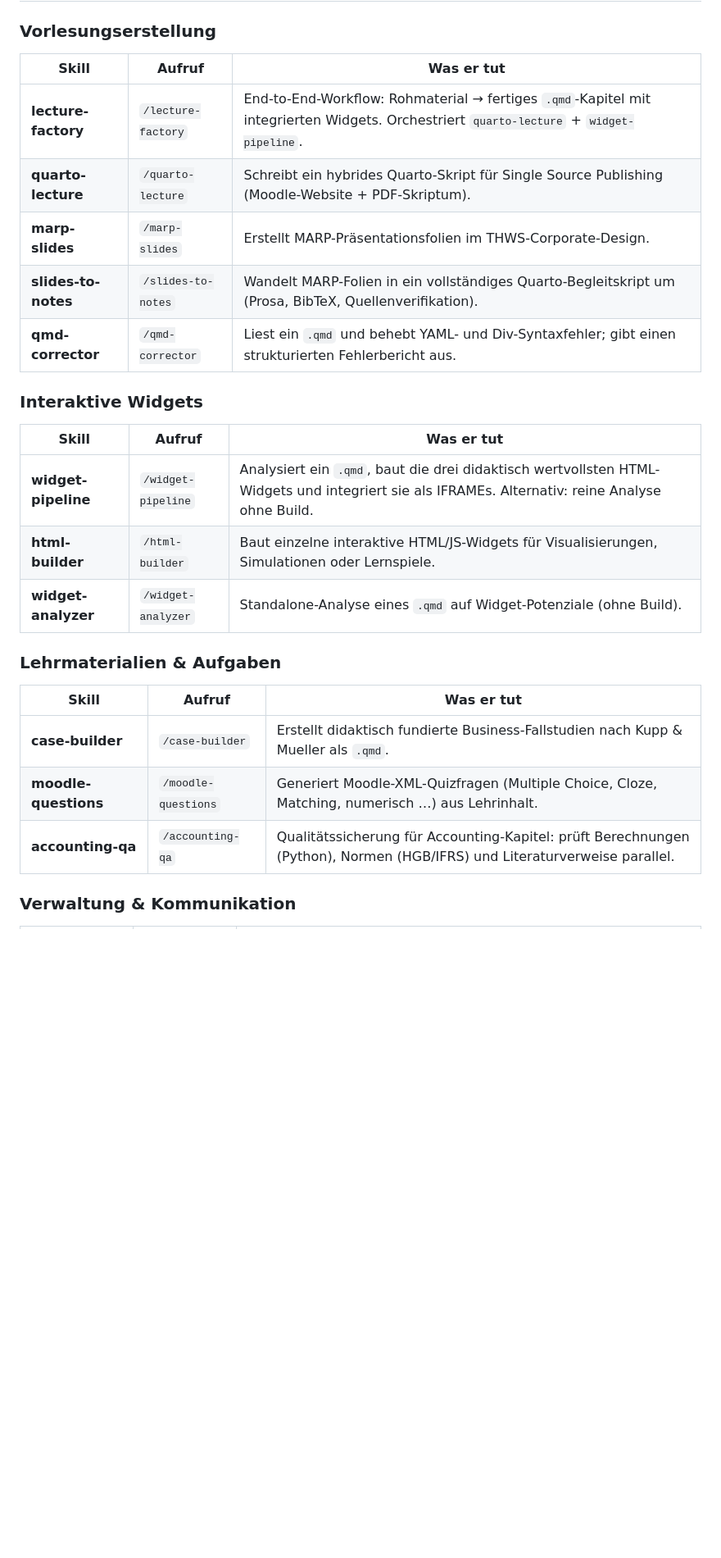
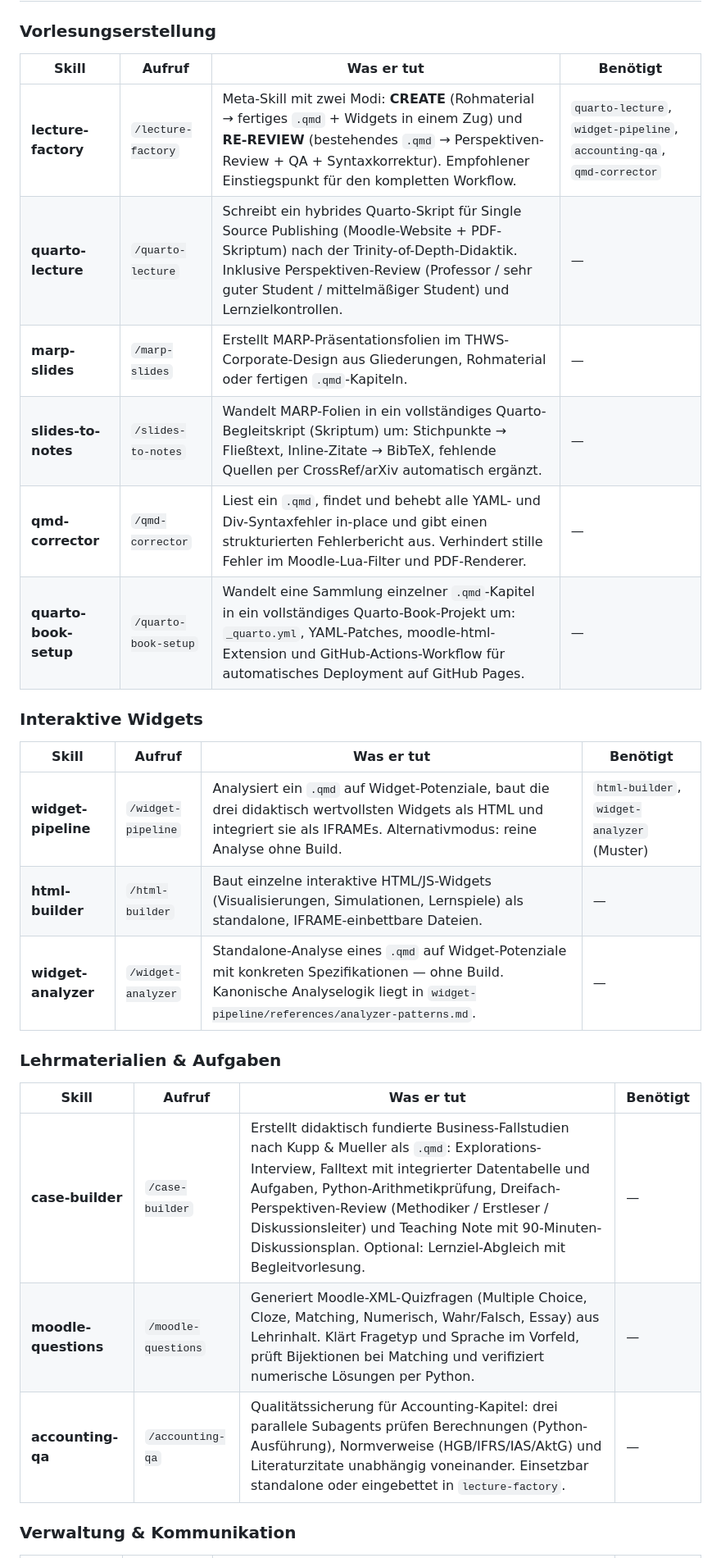
Before and after one commit to c-kraus/thws-skills, a Markdown page: README.md, the part around one of its changes. Shown at 82% size. Rendered like a GitHub page; blank space fills up the shorter version.

Commit message:
docs(README): add full skill descriptions and dependency column
- Extended all skill entries with precise one-liner descriptions
- Added 'Benötigt' column to each table showing skill dependencies
  (lecture-factory → quarto-lecture + widget-pipeline + accounting-qa + qmd-corrector;
   widget-pipeline → html-builder + widget-analyzer patterns)
- Added missing quarto-book-setup skill to Vorlesungserstellung table
- Noted external dependencies (Zotero 7, Google-Konto, Excalidraw MCP)

Co-Authored-By: Claude Sonnet 4.6 <noreply@anthropic.com>

```diff
--- a/README.md
+++ b/README.md
@@ -25,29 +25,30 @@ Das Skript legt für jeden Skill-Ordner einen Symlink in `~/.claude/skills/` an.
 
 ### Vorlesungserstellung
 
-| Skill | Aufruf | Was er tut |
-|---|---|---|
-| **lecture-factory** | `/lecture-factory` | End-to-End-Workflow: Rohmaterial → fertiges `.qmd`-Kapitel mit integrierten Widgets. Orchestriert `quarto-lecture` + `widget-pipeline`. |
-| **quarto-lecture** | `/quarto-lecture` | Schreibt ein hybrides Quarto-Skript für Single Source Publishing (Moodle-Website + PDF-Skriptum). |
-| **marp-slides** | `/marp-slides` | Erstellt MARP-Präsentationsfolien im THWS-Corporate-Design. |
-| **slides-to-notes** | `/slides-to-notes` | Wandelt MARP-Folien in ein vollständiges Quarto-Begleitskript um (Prosa, BibTeX, Quellenverifikation). |
-| **qmd-corrector** | `/qmd-corrector` | Liest ein `.qmd` und behebt YAML- und Div-Syntaxfehler; gibt einen strukturierten Fehlerbericht aus. |
+| Skill | Aufruf | Was er tut | Benötigt |
+|---|---|---|---|
+| **lecture-factory** | `/lecture-factory` | Meta-Skill mit zwei Modi: **CREATE** (Rohmaterial → fertiges `.qmd` + Widgets in einem Zug) und **RE-REVIEW** (bestehendes `.qmd` → Perspektiven-Review + QA + Syntaxkorrektur). Empfohlener Einstiegspunkt für den kompletten Workflow. | `quarto-lecture`, `widget-pipeline`, `accounting-qa`, `qmd-corrector` |
+| **quarto-lecture** | `/quarto-lecture` | Schreibt ein hybrides Quarto-Skript für Single Source Publishing (Moodle-Website + PDF-Skriptum) nach der Trinity-of-Depth-Didaktik. Inklusive Perspektiven-Review (Professor / sehr guter Student / mittelmäßiger Student) und Lernzielkontrollen. | — |
+| **marp-slides** | `/marp-slides` | Erstellt MARP-Präsentationsfolien im THWS-Corporate-Design aus Gliederungen, Rohmaterial oder fertigen `.qmd`-Kapiteln. | — |
+| **slides-to-notes** | `/slides-to-notes` | Wandelt MARP-Folien in ein vollständiges Quarto-Begleitskript (Skriptum) um: Stichpunkte → Fließtext, Inline-Zitate → BibTeX, fehlende Quellen per CrossRef/arXiv automatisch ergänzt. | — |
+| **qmd-corrector** | `/qmd-corrector` | Liest ein `.qmd`, findet und behebt alle YAML- und Div-Syntaxfehler in-place und gibt einen strukturierten Fehlerbericht aus. Verhindert stille Fehler im Moodle-Lua-Filter und PDF-Renderer. | — |
+| **quarto-book-setup** | `/quarto-book-setup` | Wandelt eine Sammlung einzelner `.qmd`-Kapitel in ein vollständiges Quarto-Book-Projekt um: `_quarto.yml`, YAML-Patches, moodle-html-Extension und GitHub-Actions-Workflow für automatisches Deployment auf GitHub Pages. | — |
 
 ### Interaktive Widgets
 
-| Skill | Aufruf | Was er tut |
-|---|---|---|
-| **widget-pipeline** | `/widget-pipeline` | Analysiert ein `.qmd`, baut die drei didaktisch wertvollsten HTML-Widgets und integriert sie als IFRAMEs. Alternativ: reine Analyse ohne Build. |
-| **html-builder** | `/html-builder` | Baut einzelne interaktive HTML/JS-Widgets für Visualisierungen, Simulationen oder Lernspiele. |
-| **widget-analyzer** | `/widget-analyzer` | Standalone-Analyse eines `.qmd` auf Widget-Potenziale (ohne Build). |
+| Skill | Aufruf | Was er tut | Benötigt |
+|---|---|---|---|
+| **widget-pipeline** | `/widget-pipeline` | Analysiert ein `.qmd` auf Widget-Potenziale, baut die drei didaktisch wertvollsten Widgets als HTML und integriert sie als IFRAMEs. Alternativmodus: reine Analyse ohne Build. | `html-builder`, `widget-analyzer` (Muster) |
+| **html-builder** | `/html-builder` | Baut einzelne interaktive HTML/JS-Widgets (Visualisierungen, Simulationen, Lernspiele) als standalone, IFRAME-einbettbare Dateien. | — |
+| **widget-analyzer** | `/widget-analyzer` | Standalone-Analyse eines `.qmd` auf Widget-Potenziale mit konkreten Spezifikationen — ohne Build. Kanonische Analyselogik liegt in `widget-pipeline/references/analyzer-patterns.md`. | — |
 
 ### Lehrmaterialien & Aufgaben
 
-| Skill | Aufruf | Was er tut |
-|---|---|---|
-| **case-builder** | `/case-builder` | Erstellt didaktisch fundierte Business-Fallstudien nach Kupp & Mueller als `.qmd`. |
-| **moodle-questions** | `/moodle-questions` | Generiert Moodle-XML-Quizfragen (Multiple Choice, Cloze, Matching, numerisch …) aus Lehrinhalt. |
-| **accounting-qa** | `/accounting-qa` | Qualitätssicherung für Accounting-Kapitel: prüft Berechnungen (Python), Normen (HGB/IFRS) und Literaturverweise parallel. |
+| Skill | Aufruf | Was er tut | Benötigt |
+|---|---|---|---|
+| **case-builder** | `/case-builder` | Erstellt didaktisch fundierte Business-Fallstudien nach Kupp & Mueller als `.qmd`: Explorations-Interview, Falltext mit integrierter Datentabelle und Aufgaben, Python-Arithmetikprüfung, Dreifach-Perspektiven-Review (Methodiker / Erstleser / Diskussionsleiter) und Teaching Note mit 90-Minuten-Diskussionsplan. Optional: Lernziel-Abgleich mit Begleitvorlesung. | — |
+| **moodle-questions** | `/moodle-questions` | Generiert Moodle-XML-Quizfragen (Multiple Choice, Cloze, Matching, Numerisch, Wahr/Falsch, Essay) aus Lehrinhalt. Klärt Fragetyp und Sprache im Vorfeld, prüft Bijektionen bei Matching und verifiziert numerische Lösungen per Python. | — |
+| **accounting-qa** | `/accounting-qa` | Qualitätssicherung für Accounting-Kapitel: drei parallele Subagents prüfen Berechnungen (Python-Ausführung), Normverweise (HGB/IFRS/IAS/AktG) und Literaturzitate unabhängig voneinander. Einsetzbar standalone oder eingebettet in `lecture-factory`. | — |
 
 ### Verwaltung & Kommunikation
 
```
Also changed, not shown: other parts of README.md (+9 -9 lines).
